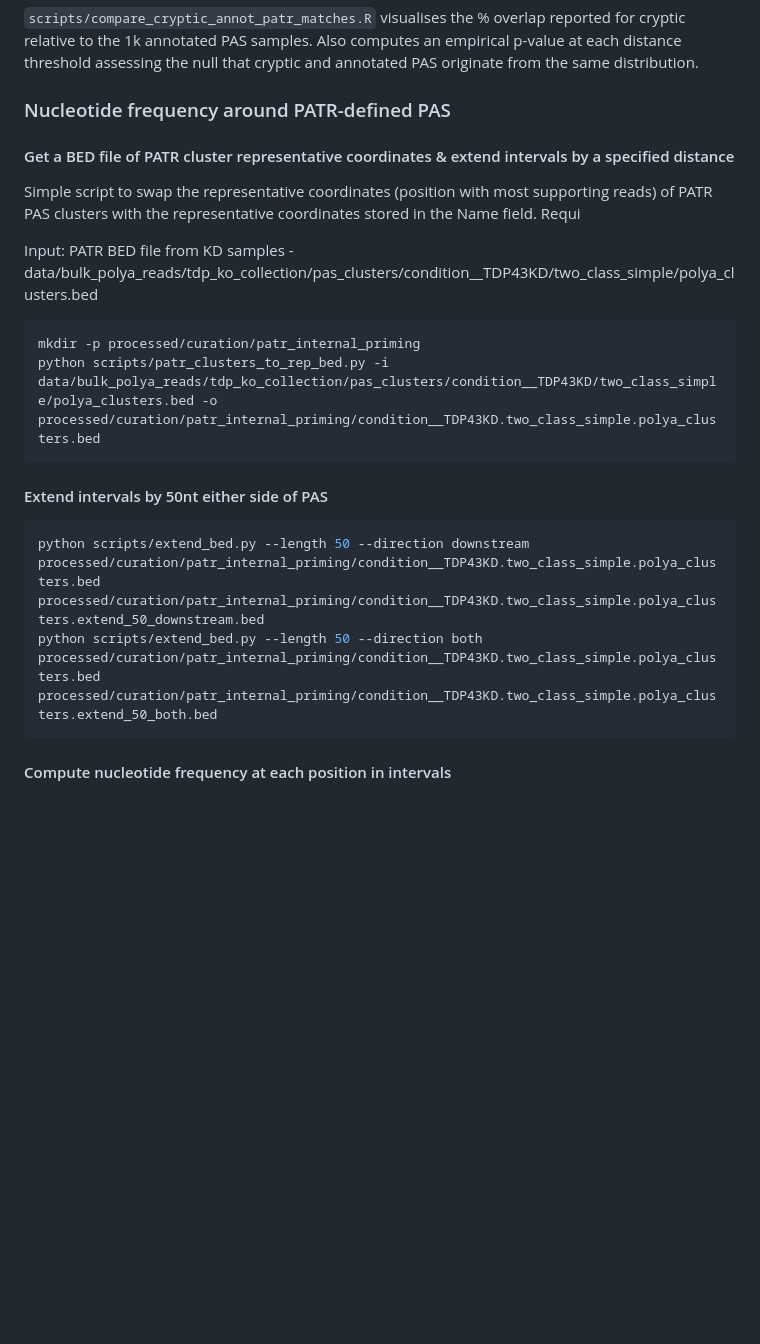
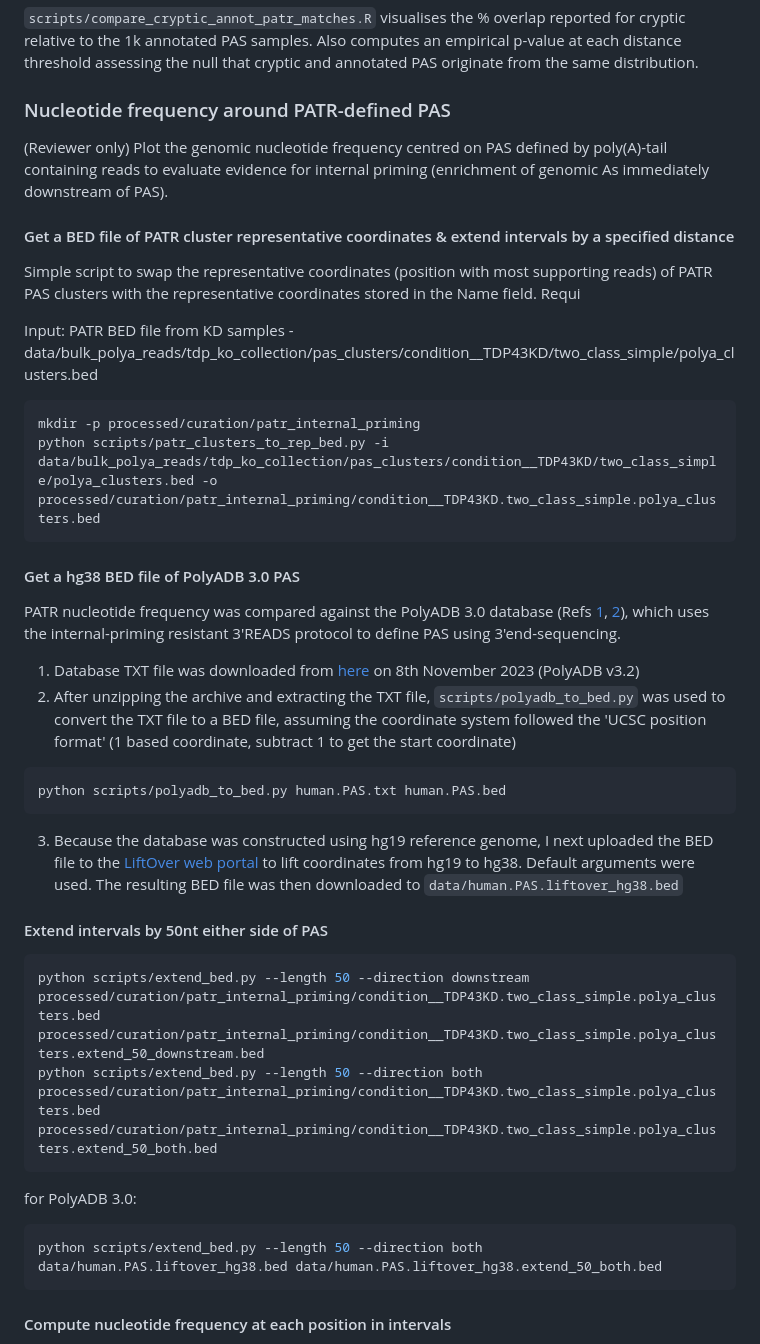
Before and after one commit to frattalab/tdp43-apa, a Markdown page: preprocessing/README.md, the part around the change printed below. GitHub-like rendering; blank space fills up the shorter version.

Commit message:
add commands/running instructions for PolyADB

````diff
--- a/preprocessing/README.md
+++ b/preprocessing/README.md
@@ -104,6 +104,8 @@ python scripts/get_patr_matches.py --papa-gtf data/novel_ref_combined.last_exons
 
 ### Nucleotide frequency around PATR-defined PAS
 
+(Reviewer only) Plot the genomic nucleotide frequency centred on PAS defined by poly(A)-tail containing reads to evaluate evidence for internal priming (enrichment of genomic As immediately downstream of PAS).
+
 #### Get a BED file of PATR cluster representative coordinates & extend intervals by a specified distance
 
 Simple script to swap the representative coordinates (position with most supporting reads) of PATR PAS clusters with the representative coordinates stored in the Name field. Requi
@@ -115,11 +117,30 @@ mkdir -p processed/curation/patr_internal_priming
 python scripts/patr_clusters_to_rep_bed.py -i data/bulk_polya_reads/tdp_ko_collection/pas_clusters/condition__TDP43KD/two_class_simple/polya_clusters.bed -o processed/curation/patr_internal_priming/condition__TDP43KD.two_class_simple.polya_clusters.bed
 ```
 
+#### Get a hg38 BED file of PolyADB 3.0 PAS
+
+PATR nucleotide frequency was compared against the PolyADB 3.0 database (Refs [1](https://doi.org/10.1101/gr.237826.118), [2](https://doi.org/10.1093/nar/gkx1000)), which uses the internal-priming resistant 3'READS protocol to define PAS using 3'end-sequencing.
+
+1. Database TXT file was downloaded from [here](https://exon.apps.wistar.org/polya_db/v3/download/3.2/human_pas.zip]) on 8th November 2023 (PolyADB v3.2)
+2. After unzipping the archive and extracting the TXT file, `scripts/polyadb_to_bed.py` was used to convert the TXT file to a BED file, assuming the coordinate system followed the 'UCSC position format' (1 based coordinate, subtract 1 to get the start coordinate)
+
+  ```bash
+  python scripts/polyadb_to_bed.py human.PAS.txt human.PAS.bed
+  ```
+
+3. Because the database was constructed using hg19 reference genome, I next uploaded the BED file to the [LiftOver web portal](https://genome.ucsc.edu/cgi-bin/hgLiftOver) to lift coordinates from hg19 to hg38. Default arguments were used. The resulting BED file was then downloaded to `data/human.PAS.liftover_hg38.bed`
+
 #### Extend intervals by 50nt either side of PAS
 
 ```bash
 python scripts/extend_bed.py --length 50 --direction downstream processed/curation/patr_internal_priming/condition__TDP43KD.two_class_simple.polya_clusters.bed processed/curation/patr_internal_priming/condition__TDP43KD.two_class_simple.polya_clusters.extend_50_downstream.bed
 python scripts/extend_bed.py --length 50 --direction both processed/curation/patr_internal_priming/condition__TDP43KD.two_class_simple.polya_clusters.bed processed/curation/patr_internal_priming/condition__TDP43KD.two_class_simple.polya_clusters.extend_50_both.bed
+```
+
+for PolyADB 3.0:
+
+```bash
+python scripts/extend_bed.py --length 50 --direction both data/human.PAS.liftover_hg38.bed data/human.PAS.liftover_hg38.extend_50_both.bed
 ```
 
 #### Compute nucleotide frequency at each position in intervals
````
Also changed, not shown: other parts of preprocessing/README.md (+11 -0 lines).
